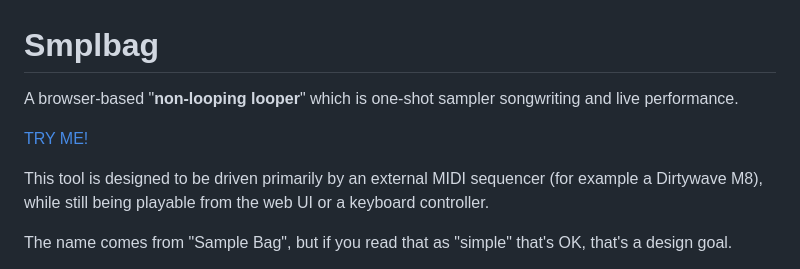
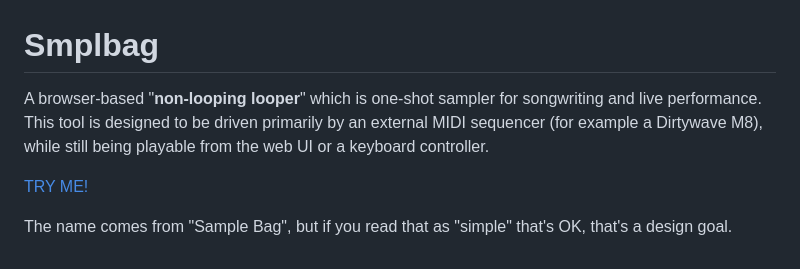
Before and after one commit to ptsefton/smplbag, a Markdown page: README.md, the part around one of its changes. GitHub-like rendering.

Commit message:
Update README.md
Signed-off-by: Peter Sefton <pt@ptsefton.com>

```diff
--- a/README.md
+++ b/README.md
@@ -1,12 +1,10 @@
 # Smplbag
 
-
-
-A browser-based "**non-looping looper**" which is one-shot sampler songwriting and live performance.
+A browser-based "**non-looping looper**" which is one-shot sampler for songwriting and live performance. This tool is designed to be driven primarily by an external MIDI sequencer (for example a Dirtywave M8), while still being playable from the web UI or a keyboard controller.
 
 [TRY ME!](https://ptsefton.com/smplbag/)
 
-This tool is designed to be driven primarily by an external MIDI sequencer (for example a Dirtywave M8), while still being playable from the web UI or a keyboard controller.
+
 
 The name comes from "Sample Bag", but if you read that as "simple" that's OK, that's a design goal.
 
```
Also changed, not shown: other parts of README.md (+1 -1 lines).
